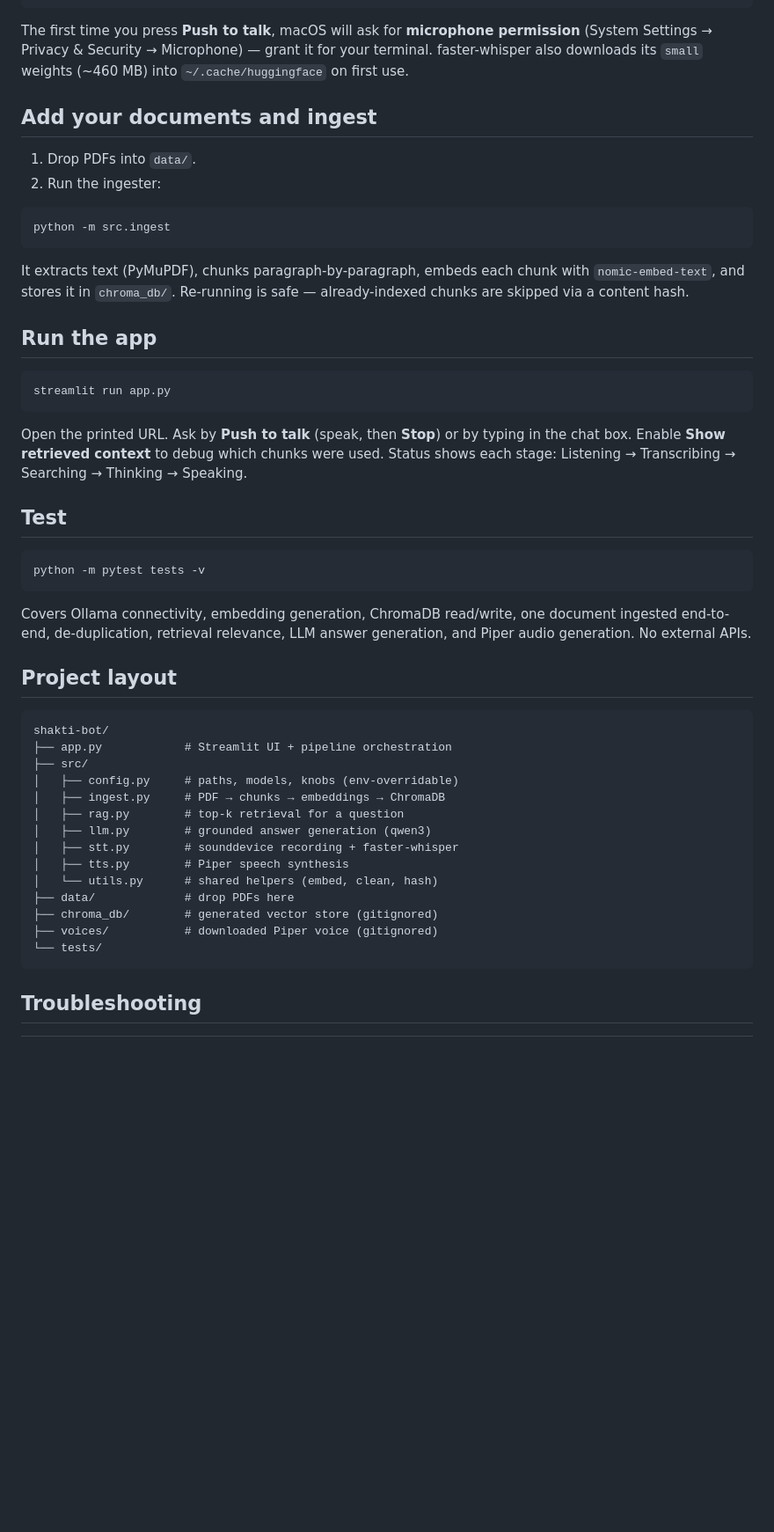
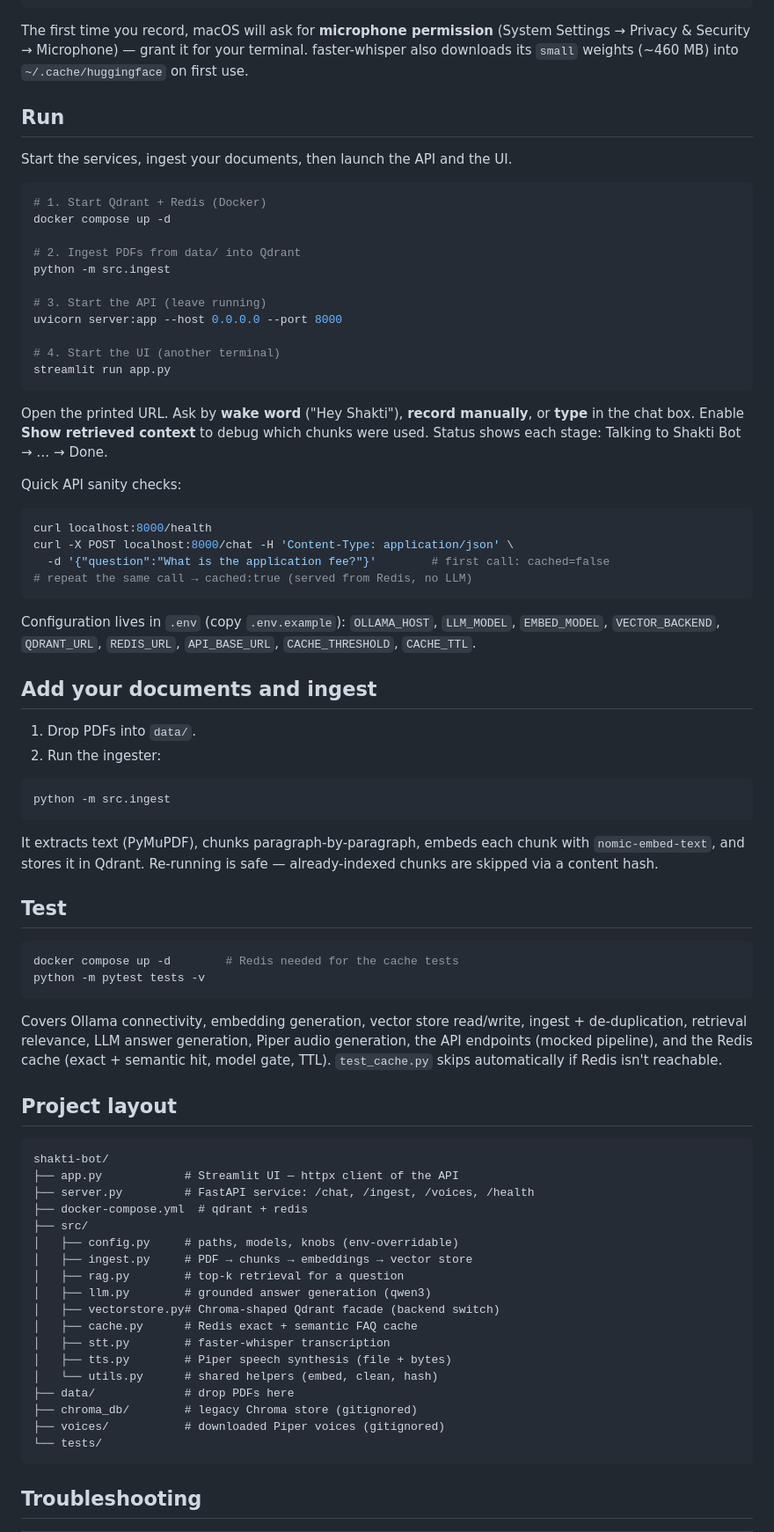
Before and after one commit to Uday9909/ShaktiBot, a Markdown page: README.md, the part around one of its changes. Shown at 88% size. Drawn GitHub-style; blank space fills up the shorter version.

Commit message:
docs: add run instructions for new architecture, mark Phase 1 done

````diff
--- a/README.md
+++ b/README.md
@@ -67,10 +82,45 @@ curl -L -o en_US-lessac-medium.onnx.json \
   https://huggingface.co/rhasspy/piper-voices/resolve/v1.0.0/en/en_US/lessac/medium/en_US-lessac-medium.onnx.json
 ```
 
-The first time you press **Push to talk**, macOS will ask for **microphone
-permission** (System Settings → Privacy & Security → Microphone) — grant it for
-your terminal. faster-whisper also downloads its `small` weights (~460 MB) into
+The first time you record, macOS will ask for **microphone permission**
+(System Settings → Privacy & Security → Microphone) — grant it for your
+terminal. faster-whisper also downloads its `small` weights (~460 MB) into
 `~/.cache/huggingface` on first use.
+
+## Run
+
+Start the services, ingest your documents, then launch the API and the UI.
+
+```bash
+# 1. Start Qdrant + Redis (Docker)
+docker compose up -d
+
+# 2. Ingest PDFs from data/ into Qdrant
+python -m src.ingest
+
+# 3. Start the API (leave running)
+uvicorn server:app --host 0.0.0.0 --port 8000
+
+# 4. Start the UI (another terminal)
+streamlit run app.py
+```
+
+Open the printed URL. Ask by **wake word** ("Hey Shakti"), **record manually**,
+or **type** in the chat box. Enable **Show retrieved context** to debug which
+chunks were used. Status shows each stage: Talking to Shakti Bot → … → Done.
+
+Quick API sanity checks:
+
+```bash
+curl localhost:8000/health
+curl -X POST localhost:8000/chat -H 'Content-Type: application/json' \
+  -d '{"question":"What is the application fee?"}'        # first call: cached=false
+# repeat the same call → cached:true (served from Redis, no LLM)
+```
+
+Configuration lives in `.env` (copy `.env.example`): `OLLAMA_HOST`,
+`LLM_MODEL`, `EMBED_MODEL`, `VECTOR_BACKEND`, `QDRANT_URL`, `REDIS_URL`,
+`API_BASE_URL`, `CACHE_THRESHOLD`, `CACHE_TTL`.
 
 ## Add your documents and ingest
 
@@ -82,46 +132,42 @@ python -m src.ingest
 ```
 
 It extracts text (PyMuPDF), chunks paragraph-by-paragraph, embeds each chunk
-with `nomic-embed-text`, and stores it in `chroma_db/`. Re-running is safe —
+with `nomic-embed-text`, and stores it in Qdrant. Re-running is safe —
 already-indexed chunks are skipped via a content hash.
-
-## Run the app
-
-```bash
-streamlit run app.py
-```
-
-Open the printed URL. Ask by **Push to talk** (speak, then **Stop**) or by
-typing in the chat box. Enable **Show retrieved context** to debug which chunks
-were used. Status shows each stage: Listening → Transcribing → Searching →
-Thinking → Speaking.
 
 ## Test
 
 ```bash
+docker compose up -d        # Redis needed for the cache tests
 python -m pytest tests -v
 ```
 
-Covers Ollama connectivity, embedding generation, ChromaDB read/write, one
-document ingested end-to-end, de-duplication, retrieval relevance, LLM answer
-generation, and Piper audio generation. No external APIs.
+Covers Ollama connectivity, embedding generation, vector store read/write,
+ingest + de-duplication, retrieval relevance, LLM answer generation, Piper
+audio generation, the API endpoints (mocked pipeline), and the Redis cache
+(exact + semantic hit, model gate, TTL). `test_cache.py` skips automatically
+if Redis isn't reachable.
 
 ## Project layout
 
 ```
 shakti-bot/
-├── app.py            # Streamlit UI + pipeline orchestration
+├── app.py            # Streamlit UI — httpx client of the API
+├── server.py         # FastAPI service: /chat, /ingest, /voices, /health
+├── docker-compose.yml  # qdrant + redis
 ├── src/
 │   ├── config.py     # paths, models, knobs (env-overridable)
-│   ├── ingest.py     # PDF → chunks → embeddings → ChromaDB
+│   ├── ingest.py     # PDF → chunks → embeddings → vector store
 │   ├── rag.py        # top-k retrieval for a question
 │   ├── llm.py        # grounded answer generation (qwen3)
-│   ├── stt.py        # sounddevice recording + faster-whisper
-│   ├── tts.py        # Piper speech synthesis
+│   ├── vectorstore.py# Chroma-shaped Qdrant facade (backend switch)
+│   ├── cache.py      # Redis exact + semantic FAQ cache
+│   ├── stt.py        # faster-whisper transcription
+│   ├── tts.py        # Piper speech synthesis (file + bytes)
 │   └── utils.py      # shared helpers (embed, clean, hash)
 ├── data/             # drop PDFs here
-├── chroma_db/        # generated vector store (gitignored)
-├── voices/           # downloaded Piper voice (gitignored)
+├── chroma_db/        # legacy Chroma store (gitignored)
+├── voices/           # downloaded Piper voices (gitignored)
 └── tests/
 ```
 
````
Also changed, not shown: other parts of README.md (+34 -17 lines), SCALING_ROADMAP.md (+3 -3 lines).
